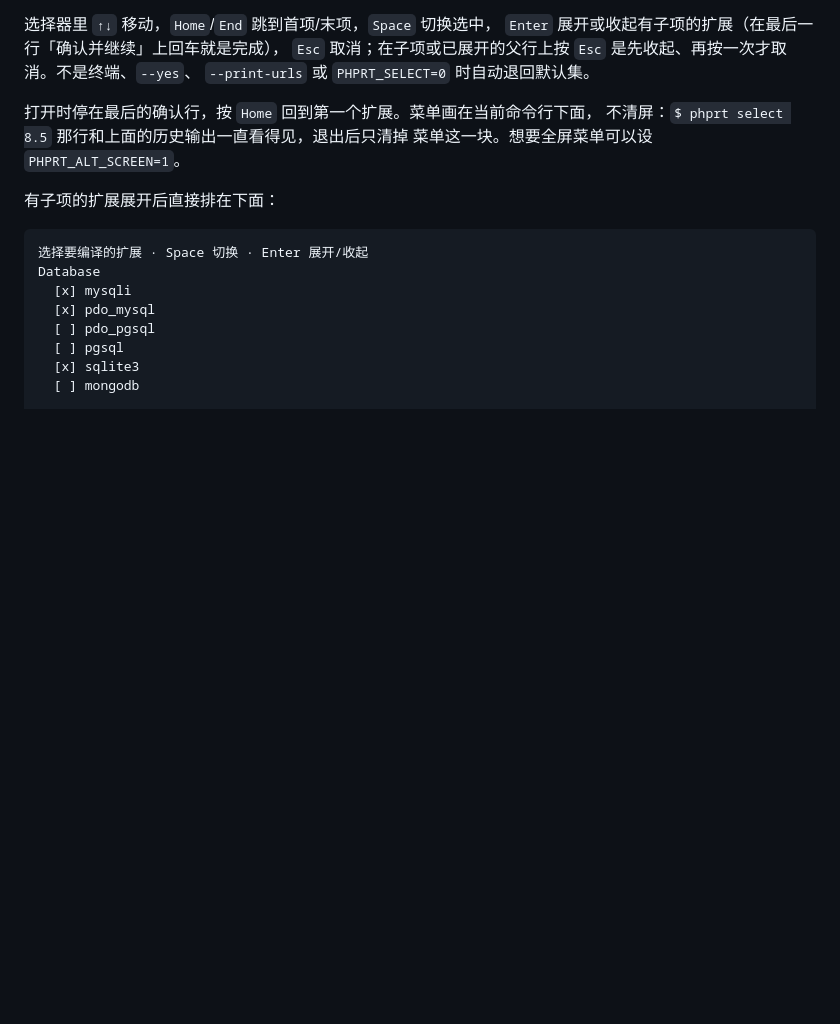
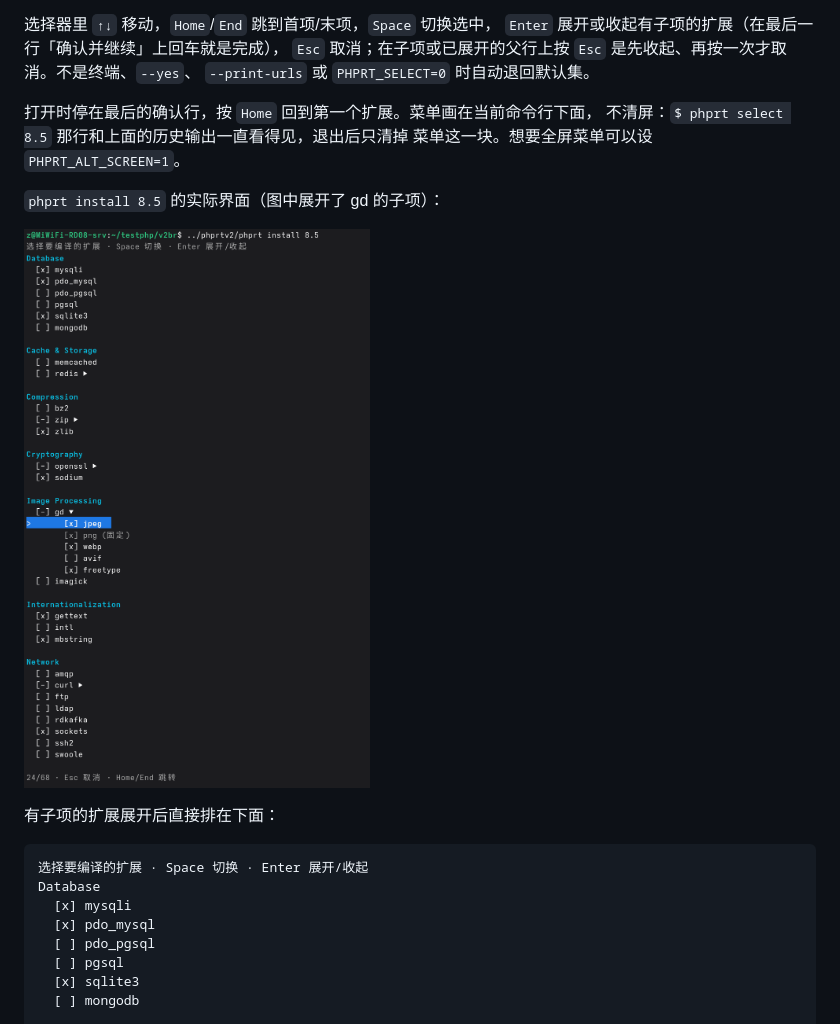
Before and after one commit to newcloud/phprt, a Markdown page: README.md, the part around the change. Drawn GitHub-style; pictures changed too: docs/ui.png (added); blank space fills up the shorter version.

Commit message:
docs: README 插入 install 的 ANSI 选择界面截图

````diff
--- a/README.md
+++ b/README.md
@@ -282,6 +282,10 @@ phprt install 8.5 --yes            # 不询问，直接用默认集（脚本/CI
 不清屏：`$ phprt select 8.5` 那行和上面的历史输出一直看得见，退出后只清掉
 菜单这一块。想要全屏菜单可以设 `PHPRT_ALT_SCREEN=1`。
 
+`phprt install 8.5` 的实际界面（图中展开了 gd 的子项）：
+
+![phprt install 8.5 的 ANSI 扩展选择界面](docs/ui.png)
+
 有子项的扩展展开后直接排在下面：
 
 ```text
````
